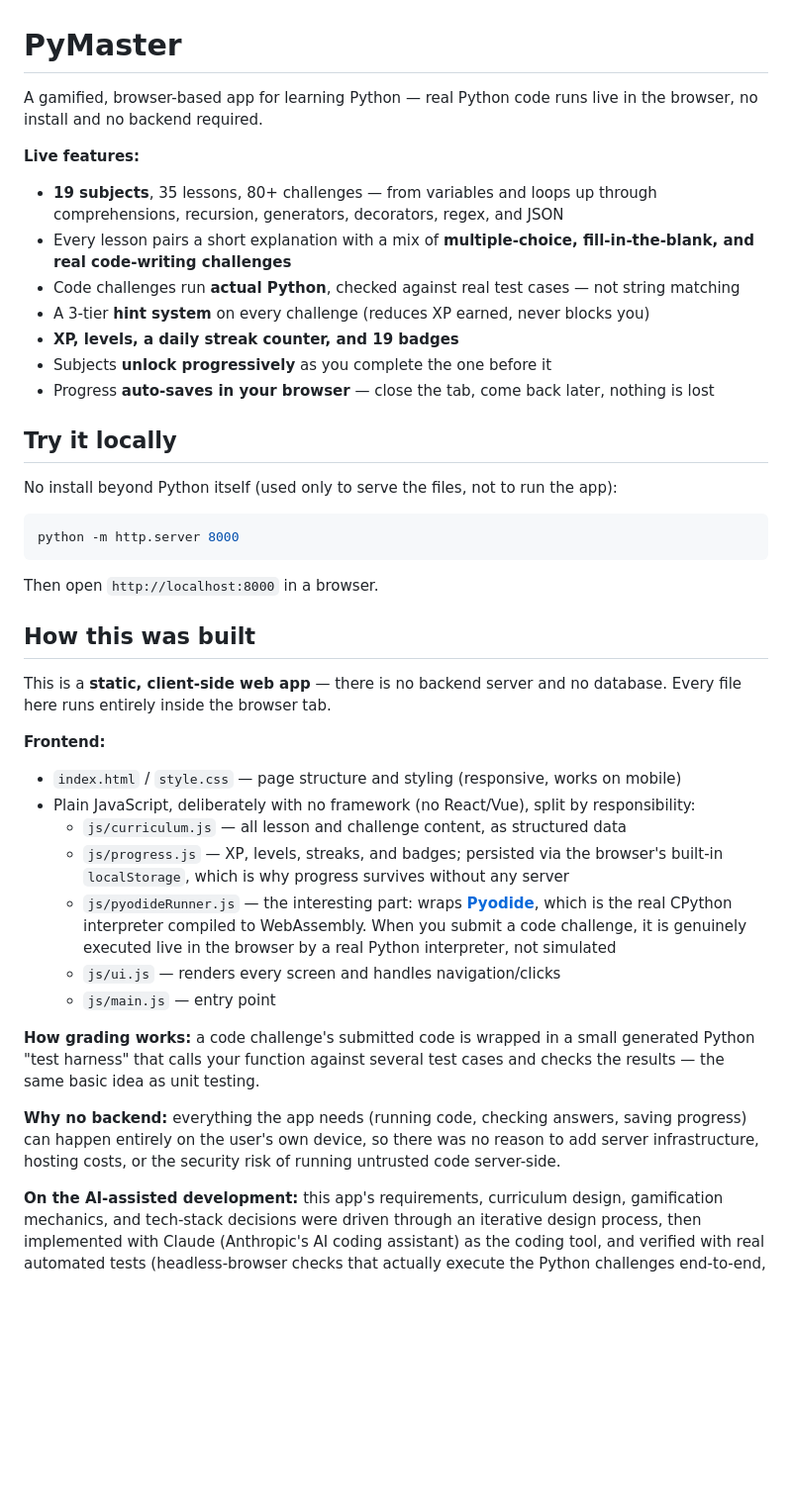
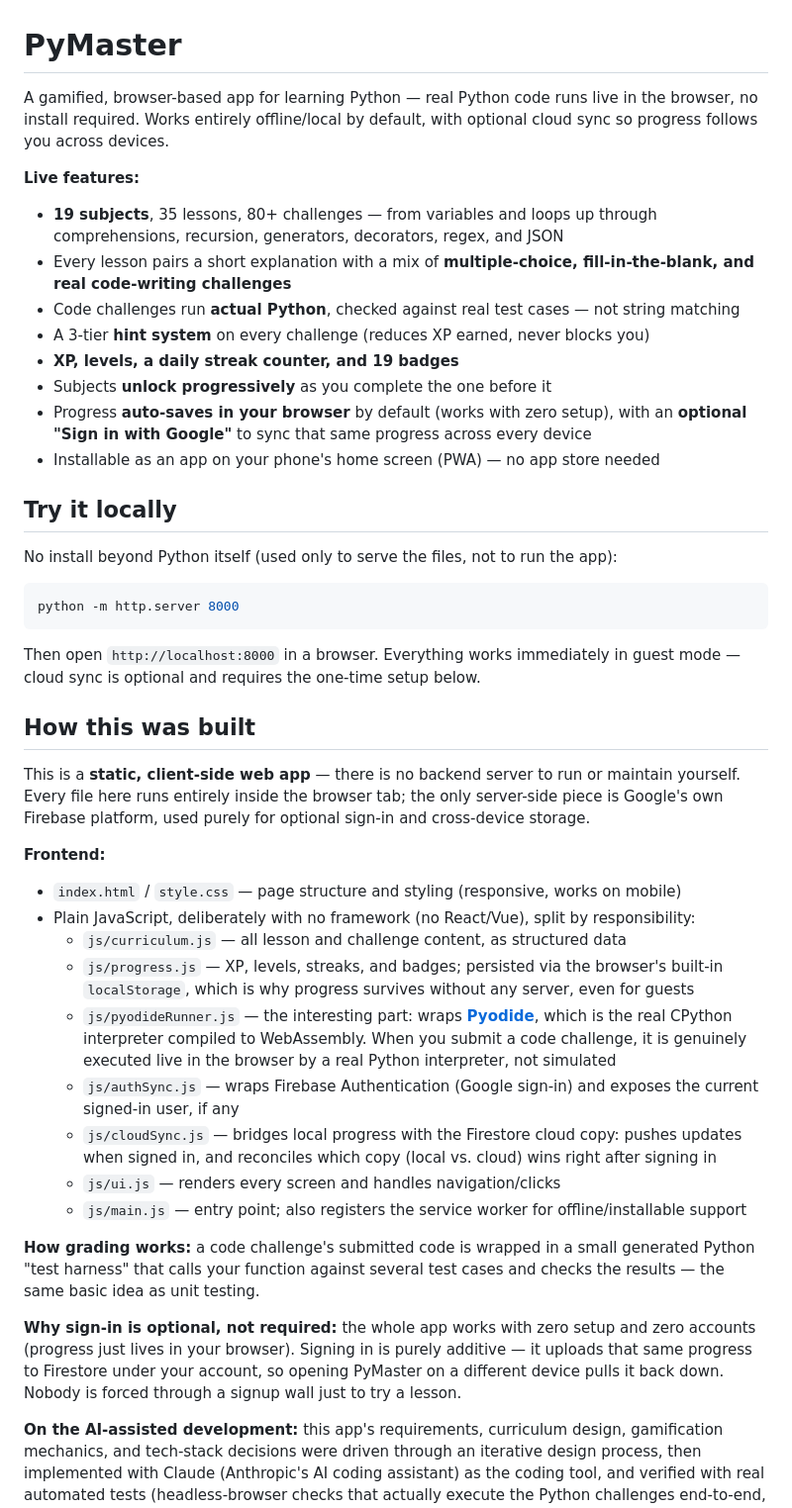
Before and after one commit to arimaster20/pymaster, a Markdown page: README.md, the part around one of its changes. Shown at 99% size. Drawn GitHub-style; blank space fills up the shorter version.

````diff
--- a/README.md
+++ b/README.md
@@ -1,6 +1,6 @@
 # PyMaster
 
-A gamified, browser-based app for learning Python — real Python code runs live in the browser, no install and no backend required.
+A gamified, browser-based app for learning Python — real Python code runs live in the browser, no install required. Works entirely offline/local by default, with optional cloud sync so progress follows you across devices.
 
 **Live features:**
 - **19 subjects**, 35 lessons, 80+ challenges — from variables and loops up through comprehensions, recursion, generators, decorators, regex, and JSON
@@ -9,7 +9,8 @@ A gamified, browser-based app for learning Python — real Python code runs live
 - A 3-tier **hint system** on every challenge (reduces XP earned, never blocks you)
 - **XP, levels, a daily streak counter, and 19 badges**
 - Subjects **unlock progressively** as you complete the one before it
-- Progress **auto-saves in your browser** — close the tab, come back later, nothing is lost
+- Progress **auto-saves in your browser** by default (works with zero setup), with an **optional "Sign in with Google"** to sync that same progress across every device
+- Installable as an app on your phone's home screen (PWA) — no app store needed
 
 ## Try it locally
 
@@ -19,23 +20,25 @@ No install beyond Python itself (used only to serve the files, not to run the ap
 python -m http.server 8000
 ```
 
-Then open `http://localhost:8000` in a browser.
+Then open `http://localhost:8000` in a browser. Everything works immediately in guest mode — cloud sync is optional and requires the one-time setup below.
 
 ## How this was built
 
-This is a **static, client-side web app** — there is no backend server and no database. Every file here runs entirely inside the browser tab.
+This is a **static, client-side web app** — there is no backend server to run or maintain yourself. Every file here runs entirely inside the browser tab; the only server-side piece is Google's own Firebase platform, used purely for optional sign-in and cross-device storage.
 
 **Frontend:**
 - `index.html` / `style.css` — page structure and styling (responsive, works on mobile)
 - Plain JavaScript, deliberately with no framework (no React/Vue), split by responsibility:
   - `js/curriculum.js` — all lesson and challenge content, as structured data
-  - `js/progress.js` — XP, levels, streaks, and badges; persisted via the browser's built-in `localStorage`, which is why progress survives without any server
+  - `js/progress.js` — XP, levels, streaks, and badges; persisted via the browser's built-in `localStorage`, which is why progress survives without any server, even for guests
   - `js/pyodideRunner.js` — the interesting part: wraps **[Pyodide](https://pyodide.org/)**, which is the real CPython interpreter compiled to WebAssembly. When you submit a code challenge, it is genuinely executed live in the browser by a real Python interpreter, not simulated
+  - `js/authSync.js` — wraps Firebase Authentication (Google sign-in) and exposes the current signed-in user, if any
+  - `js/cloudSync.js` — bridges local progress with the Firestore cloud copy: pushes updates when signed in, and reconciles which copy (local vs. cloud) wins right after signing in
   - `js/ui.js` — renders every screen and handles navigation/clicks
-  - `js/main.js` — entry point
+  - `js/main.js` — entry point; also registers the service worker for offline/installable support
 
 **How grading works:** a code challenge's submitted code is wrapped in a small generated Python "test harness" that calls your function against several test cases and checks the results — the same basic idea as unit testing.
 
-**Why no backend:** everything the app needs (running code, checking answers, saving progress) can happen entirely on the user's own device, so there was no reason to add server infrastructure, hosting costs, or the security risk of running untrusted code server-side.
+**Why sign-in is optional, not required:** the whole app works with zero setup and zero accounts (progress just lives in your browser). Signing in is purely additive — it uploads that same progress to Firestore under your account, so opening PyMaster on a different device pulls it back down. Nobody is forced through a signup wall just to try a lesson.
 
 **On the AI-assisted development:** this app's requirements, curriculum design, gamification mechanics, and tech-stack decisions were driven through an iterative design process, then implemented with Claude (Anthropic's AI coding assistant) as the coding tool, and verified with real automated tests (headless-browser checks that actually execute the Python challenges end-to-end, not just visual review) before being considered done.
````
Also changed, not shown: other parts of README.md (+36 -2 lines), icons/apple-touch-icon.png (added), icons/icon-192.png (added), icons/icon-512.png (added), 8 other files.
